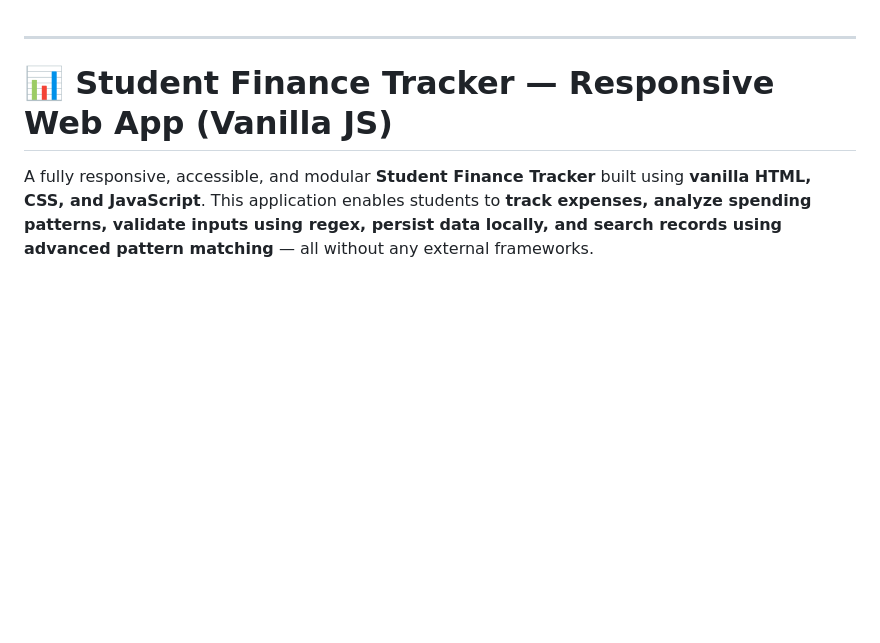
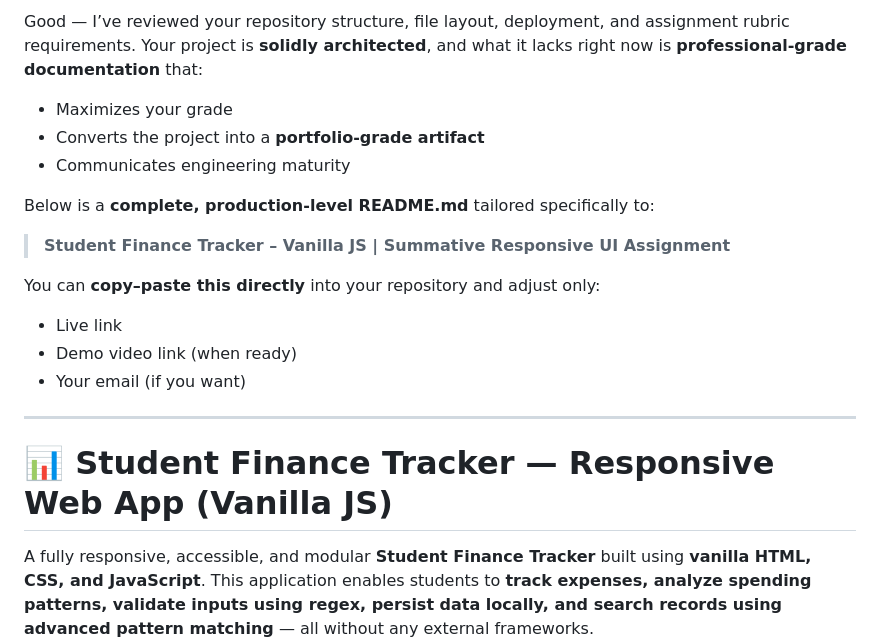
Before and after one commit to EricChuwa/StudentFinanceTracker-Vanilla, a Markdown page: README.md, the part around the change. GitHub-like rendering; blank space fills up the shorter version.

Commit message:
Revert "README rewritten"
This reverts commit 62eb6d5064dc72ffd21222e694ce6b05b8aaaaf0.

```diff
--- a/README.md
+++ b/README.md
@@ -1,3 +1,18 @@
+Good — I’ve reviewed your repository structure, file layout, deployment, and assignment rubric requirements. Your project is **solidly architected**, and what it lacks right now is **professional-grade documentation** that:
+
+* Maximizes your grade
+* Converts the project into a **portfolio-grade artifact**
+* Communicates engineering maturity
+
+Below is a **complete, production-level README.md** tailored specifically to:
+
+> **Student Finance Tracker – Vanilla JS | Summative Responsive UI Assignment**
+
+You can **copy–paste this directly** into your repository and adjust only:
+
+* Live link
+* Demo video link (when ready)
+* Your email (if you want)
 
 ---
 
```
